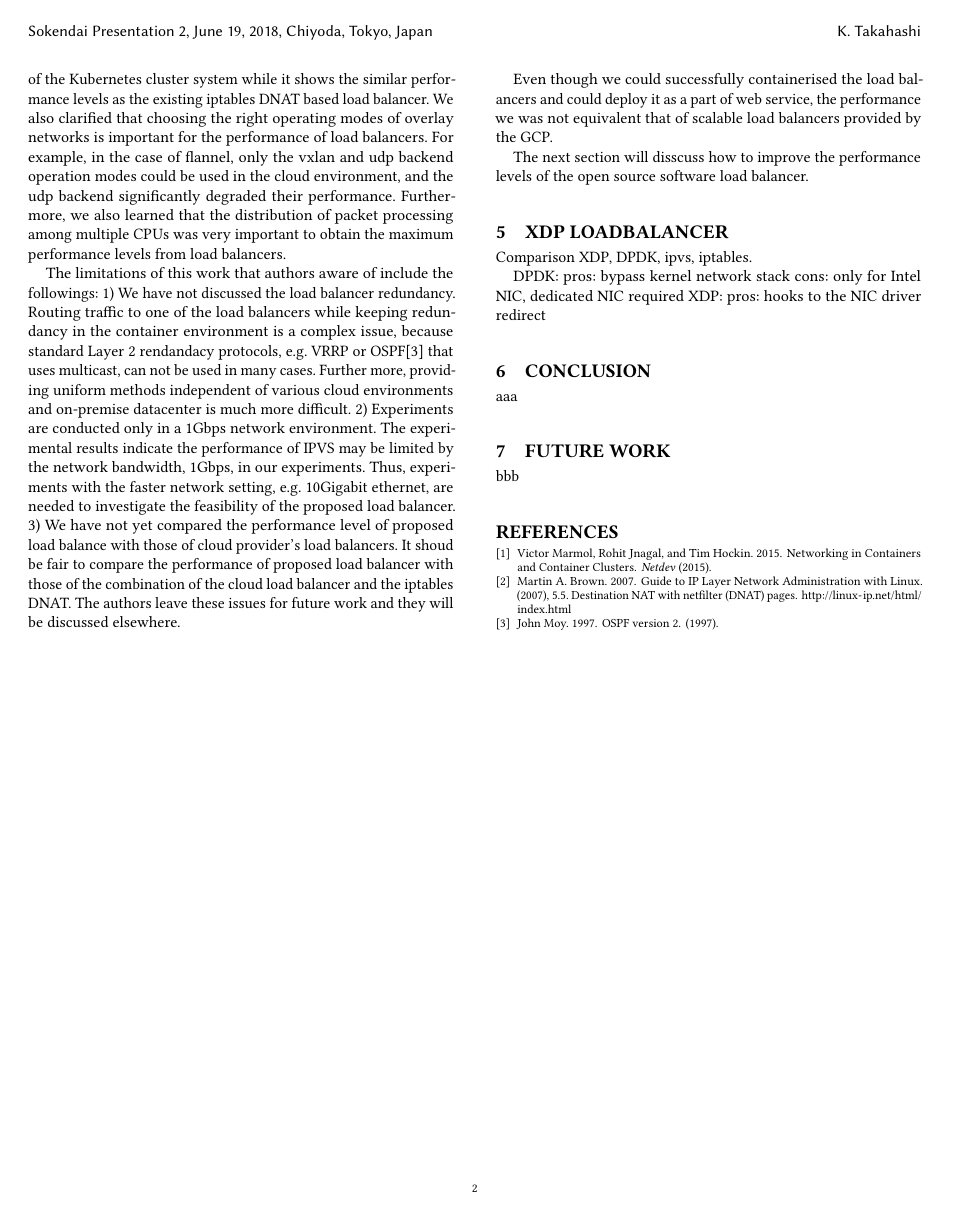
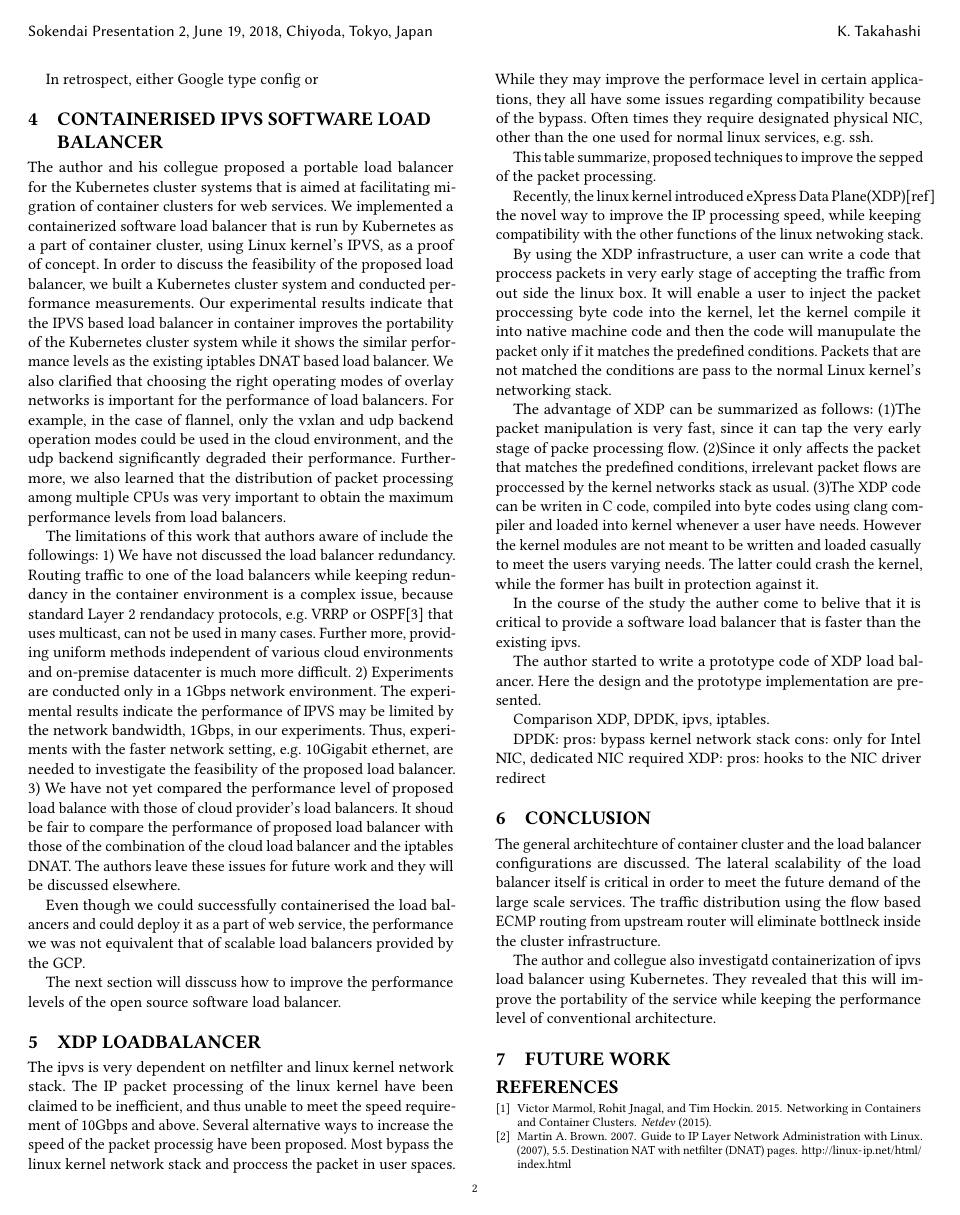
Before and after one commit to ktaka-ccmp/paperdraft02, a LaTeX paper (paper.tex, which reads body.tex): page 2 of 2 before the commit and page 2 of 3 after it. Compiled offline with pdfLaTeX.

Commit message:
As of 201805290626

```diff
--- a/body.tex
+++ b/body.tex
@@ -106,6 +124,34 @@ Even though we could successfully containerised the load balancers and could dep
 The next section will disscuss how to improve the performance levels of the open source software load balancer.
 
 \section{XDP loadbalancer}\label{XDP loadbalancer}
+The ipvs is very dependent on netfilter and linux kernel network stack.
+The IP packet processing of the linux kernel have been claimed to be inefficient, and thus unable to meet the speed requirement of 10Gbps and above.
+Several alternative ways to increase the speed of the packet processig have been proposed.
+Most bypass the linux kernel network stack and proccess the packet in user spaces.
+While they may improve the performace level in certain applications, they all have some issues regarding compatibility because of the bypass.
+Often times they require designated physical NIC, other than the one used for normal linux services, e.g. ssh.
+
+This table summarize, proposed techniques to improve the sepped of the packet processing.
+
+Recently, the linux kernel introduced eXpress Data Plane(XDP)[ref] the novel way to improve the IP processing speed, while keeping compatibility with the other functions of the linux netwoking stack.
+
+By using the XDP infrastructure, a user can write a code that proccess packets in very early stage of accepting the traffic from out side the linux box.
+It will enable a user to inject the packet proccessing byte code into the kernel, let the kernel compile it into native machine code and then the code will manupulate the packet only if it matches the predefined conditions.
+Packets that are not matched the conditions are pass to the normal Linux kernel's networking stack.
+
+The advantage of XDP can be summarized as follows:
+(1)The packet manipulation is very fast, since it can tap the very early stage of packe processing flow.
+(2)Since it only affects the packet that matches the predefined conditions, irrelevant packet flows are proccessed by the kernel networks stack as usual.
+(3)The XDP code can be writen in C code, compiled into byte codes using clang compiler and loaded into kernel whenever a user have needs.
+However the kernel modules are not meant to be written and loaded casually to meet the users varying needs.
+The latter could crash the kernel, while the former has built in protection against it.
+
+In the course of the study the auther come to belive that it is critical to provide a software load balancer that is faster than the existing ipvs.
+
+The author started to write a prototype code of XDP load balancer.
+Here the design and the prototype implementation are presented.
+
+
 
 
 Comparison XDP, DPDK, ipvs, iptables.
@@ -114,7 +160,13 @@ DPDK: pros: bypass kernel network stack cons: only for Intel NIC, dedicated NIC
 XDP: pros: hooks to the NIC driver redirect
 
 \section{Conclusion}\label{Conclusion}
-aaa
+The general architechture of container cluster and the load balancer configurations are discussed.
+The lateral scalability of the load balancer itself is critical in order to meet the future demand of the large scale services. The traffic distribution using the flow based ECMP routing from upstream router will eliminate bottlneck inside the cluster infrastructure.
+
+The author and collegue also investigatd containerization of ipvs load balancer using Kubernetes.
+They revealed that this will improve the portability of the service while keeping the performance level of conventional architecture.
+
+
+
 
 \section{Future work}\label{Future work}
-bbb
```
Also changed, not shown: paper.pdf, body.tex (38 more changed lines).
